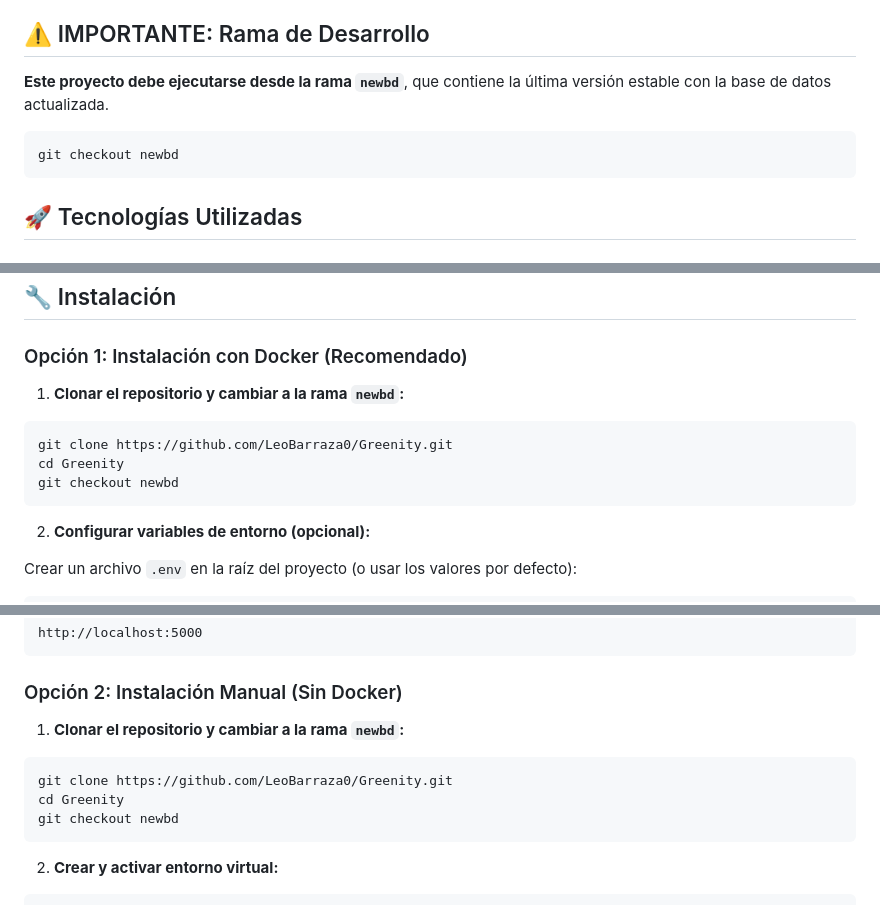
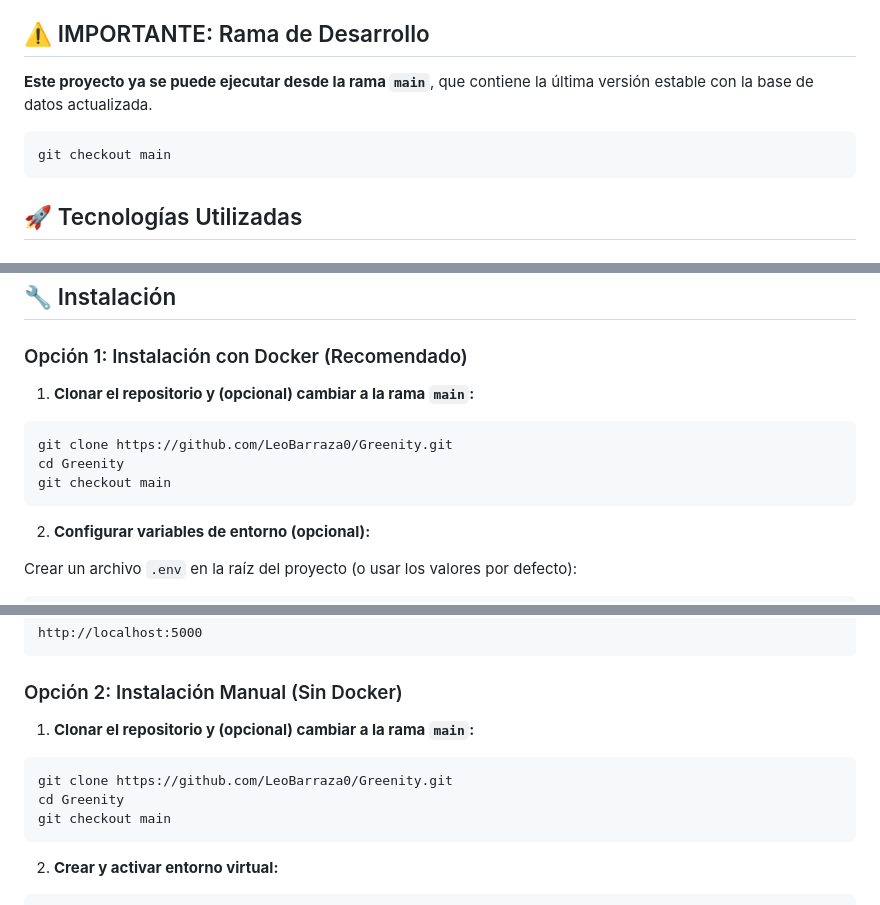
Before and after one commit to LeoBarraza0/Greenity, a Markdown page: README.md, 3 parts joined by grey strips. Rendered like a GitHub page.

Commit message:
Actualizar instrucciones en el README para ejecutar el proyecto desde la rama main

````diff
--- a/README.md
+++ b/README.md
@@ -13,10 +13,10 @@ Greenity es una plataforma educativa e interactiva que permite a los ciudadanos:
 
 ## ⚠️ IMPORTANTE: Rama de Desarrollo
 
-**Este proyecto debe ejecutarse desde la rama `newbd`**, que contiene la última versión estable con la base de datos actualizada.
+**Este proyecto ya se puede ejecutar desde la rama `main`**, que contiene la última versión estable con la base de datos actualizada.
 
 ```bash
-git checkout newbd
+git checkout main
 ```
 
 ## 🚀 Tecnologías Utilizadas
@@ -58,11 +58,11 @@ git checkout newbd
 
 ### Opción 1: Instalación con Docker (Recomendado)
 
-1. **Clonar el repositorio y cambiar a la rama `newbd`:**
+1. **Clonar el repositorio y (opcional) cambiar a la rama `main`:**
 ```bash
 git clone https://github.com/LeoBarraza0/Greenity.git
 cd Greenity
-git checkout newbd
+git checkout main
 ```
 
 2. **Configurar variables de entorno (opcional):**
@@ -103,11 +103,11 @@ http://localhost:5000
 
 ### Opción 2: Instalación Manual (Sin Docker)
 
-1. **Clonar el repositorio y cambiar a la rama `newbd`:**
+1. **Clonar el repositorio y (opcional) cambiar a la rama `main`:**
 ```bash
 git clone https://github.com/LeoBarraza0/Greenity.git
 cd Greenity
-git checkout newbd
+git checkout main
 ```
 
 2. **Crear y activar entorno virtual:**
````
Also changed, not shown: other parts of README.md (+2 -2 lines).
